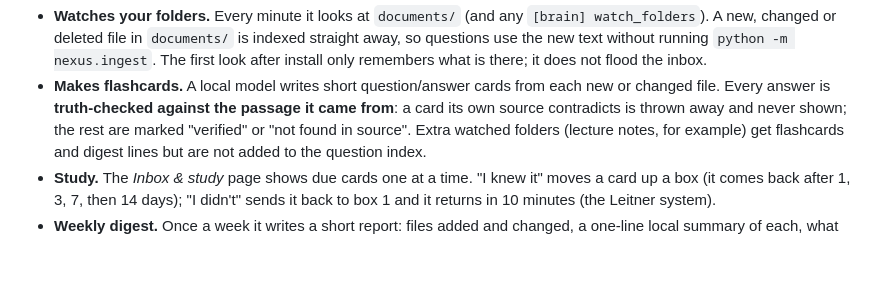
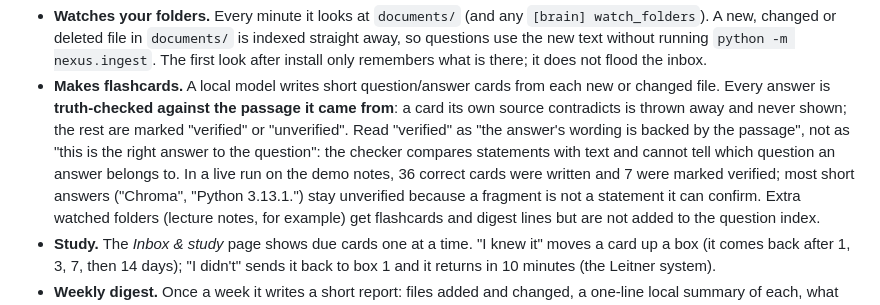
Before and after one commit to XSHRADER/Nexus, a Markdown page: README.md, the part around the change. Drawn GitHub-style; blank space fills up the shorter version.

```diff
--- a/README.md
+++ b/README.md
@@ -439,7 +439,13 @@ only**, whatever the cloud switch says.
 - **Makes flashcards.** A local model writes short question/answer cards
   from each new or changed file. Every answer is **truth-checked against the
   passage it came from**: a card its own source contradicts is thrown away
-  and never shown; the rest are marked "verified" or "not found in source".
+  and never shown; the rest are marked "verified" or "unverified".
+  Read "verified" as "the answer's wording is backed by the passage", not as
+  "this is the right answer to the question": the checker compares statements
+  with text and cannot tell which question an answer belongs to. In a live
+  run on the demo notes, 36 correct cards were written and 7 were marked
+  verified; most short answers ("Chroma", "Python 3.13.1.") stay unverified
+  because a fragment is not a statement it can confirm.
   Extra watched folders (lecture notes, for example) get flashcards and
   digest lines but are not added to the question index.
 - **Study.** The *Inbox & study* page shows due cards one at a time. "I knew it" moves a card
```
Also changed, not shown: ROADMAP.md (+2 -0 lines), docs/PROGRESS.md (+27 -0 lines).
